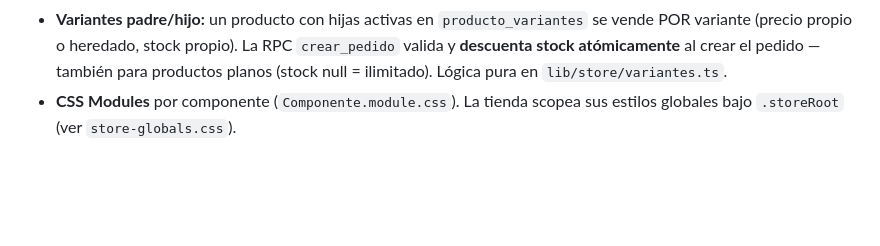
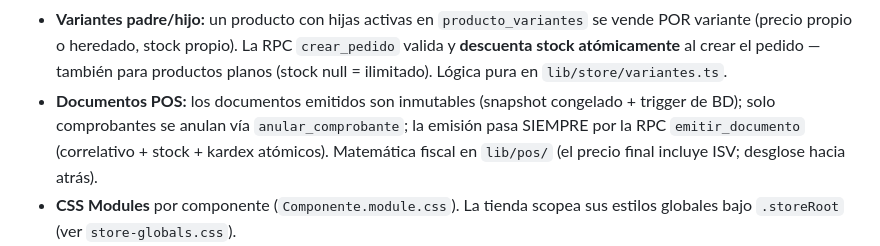
Before and after one commit to jeffrey94lopez/hondusport-next, a Markdown page: CLAUDE.md, the part around the change. Rendered like a GitHub page; blank space fills up the shorter version.

Commit message:
docs: convenciones de documentos POS
Co-Authored-By: Claude Fable 5 <noreply@anthropic.com>

```diff
--- a/CLAUDE.md
+++ b/CLAUDE.md
@@ -51,6 +51,10 @@ npx tsc --noEmit # typecheck (los Server Actions no están cubiertos por tests)
   Excepciones documentadas: cambio de modalidad (stock null↔número) y el alta
   manual de producto/variante (estado inicial) no generan movimiento.
 - **Variantes padre/hijo:** un producto con hijas activas en `producto_variantes` se vende POR variante (precio propio o heredado, stock propio). La RPC `crear_pedido` valida y **descuenta stock atómicamente** al crear el pedido — también para productos planos (stock null = ilimitado). Lógica pura en `lib/store/variantes.ts`.
+- **Documentos POS:** los documentos emitidos son inmutables (snapshot congelado +
+  trigger de BD); solo comprobantes se anulan vía `anular_comprobante`; la emisión
+  pasa SIEMPRE por la RPC `emitir_documento` (correlativo + stock + kardex atómicos).
+  Matemática fiscal en `lib/pos/` (el precio final incluye ISV; desglose hacia atrás).
 - **CSS Modules** por componente (`Componente.module.css`). La tienda scopea sus
   estilos globales bajo `.storeRoot` (ver `store-globals.css`).
 - **Design system Merlin:** los estilos usan los tokens semánticos de `app/merlin.css`
```
